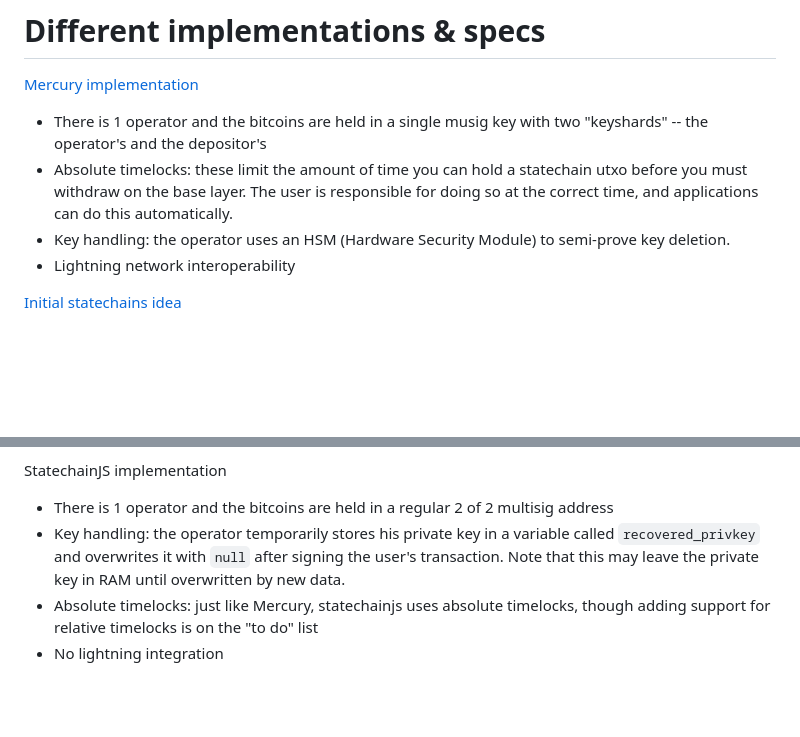
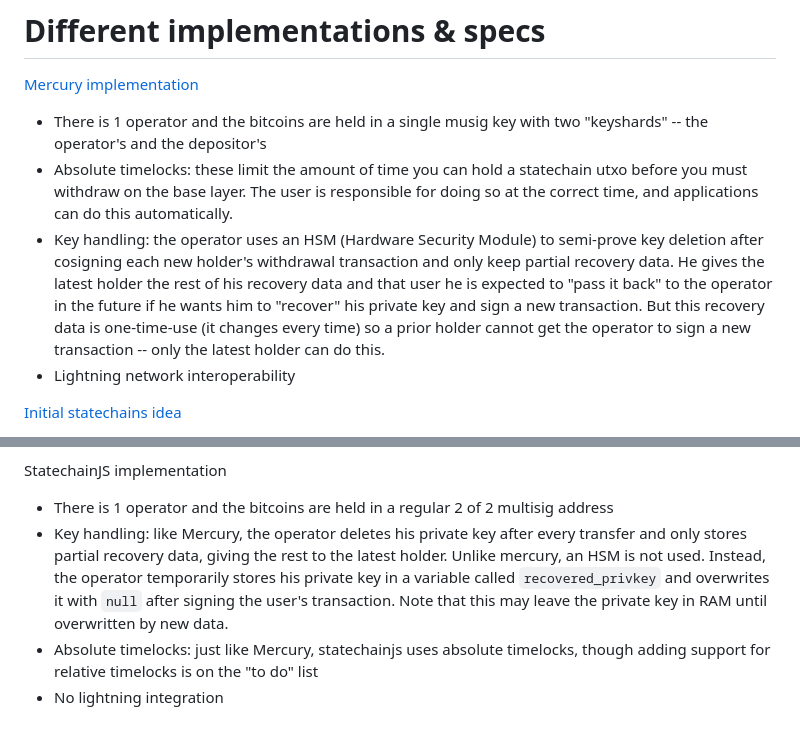
Before and after one commit to supertestnet/statechainjs, a Markdown page: README.md, 2 parts joined by grey strips. GitHub-like rendering; blank space fills up the shorter version.

```diff
--- a/README.md
+++ b/README.md
@@ -13,7 +13,7 @@ Also, the first thing you do when you create or receive a statecoin is create a
 
 - There is 1 operator and the bitcoins are held in a single musig key with two "keyshards" -- the operator's and the depositor's
 - Absolute timelocks: these limit the amount of time you can hold a statechain utxo before you must withdraw on the base layer. The user is responsible for doing so at the correct time, and applications can do this automatically.
-- Key handling: the operator uses an HSM (Hardware Security Module) to semi-prove key deletion.
+- Key handling: the operator uses an HSM (Hardware Security Module) to semi-prove key deletion after cosigning each new holder's withdrawal transaction and only keep partial recovery data. He gives the latest holder the rest of his recovery data and that user he is expected to "pass it back" to the operator in the future if he wants him to "recover" his private key and sign a new transaction. But this recovery data is one-time-use (it changes every time) so a prior holder cannot get the operator to sign a new transaction -- only the latest holder can do this.
 - Lightning network interoperability
 
 [Initial statechains idea](https://medium.com/@RubenSomsen/statechains-non-custodial-off-chain-bitcoin-transfer-1ae4845a4a39)
@@ -25,6 +25,6 @@ Also, the first thing you do when you create or receive a statecoin is create a
 StatechainJS implementation
 
 - There is 1 operator and the bitcoins are held in a regular 2 of 2 multisig address
-- Key handling: the operator temporarily stores his private key in a variable called `recovered_privkey` and overwrites it with `null` after signing the user's transaction. Note that this may leave the private key in RAM until overwritten by new data.
+- Key handling: like Mercury, the operator deletes his private key after every transfer and only stores partial recovery data, giving the rest to the latest holder. Unlike mercury, an HSM is not used. Instead, the operator temporarily stores his private key in a variable called `recovered_privkey` and overwrites it with `null` after signing the user's transaction. Note that this may leave the private key in RAM until overwritten by new data.
 - Absolute timelocks: just like Mercury, statechainjs uses absolute timelocks, though adding support for relative timelocks is on the "to do" list
 - No lightning integration
```
